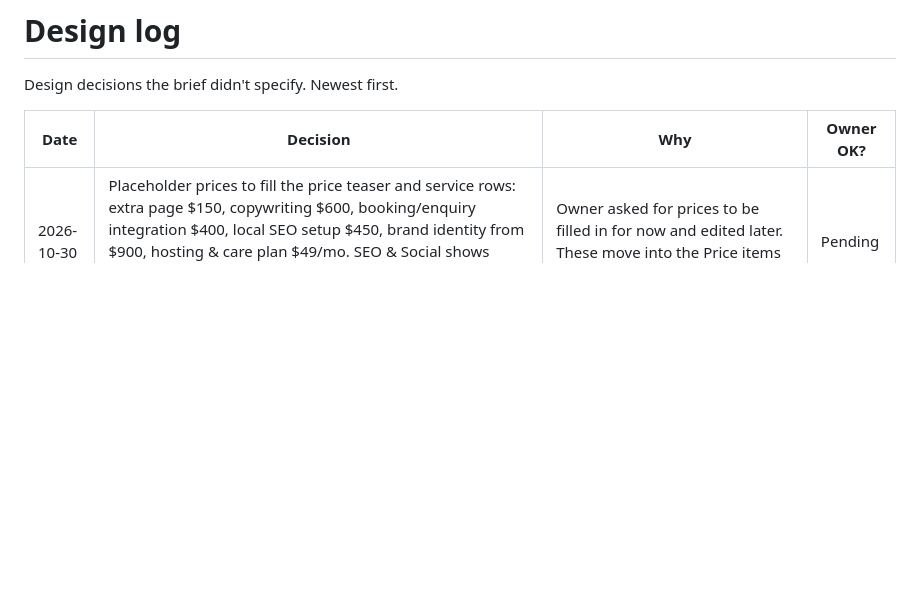
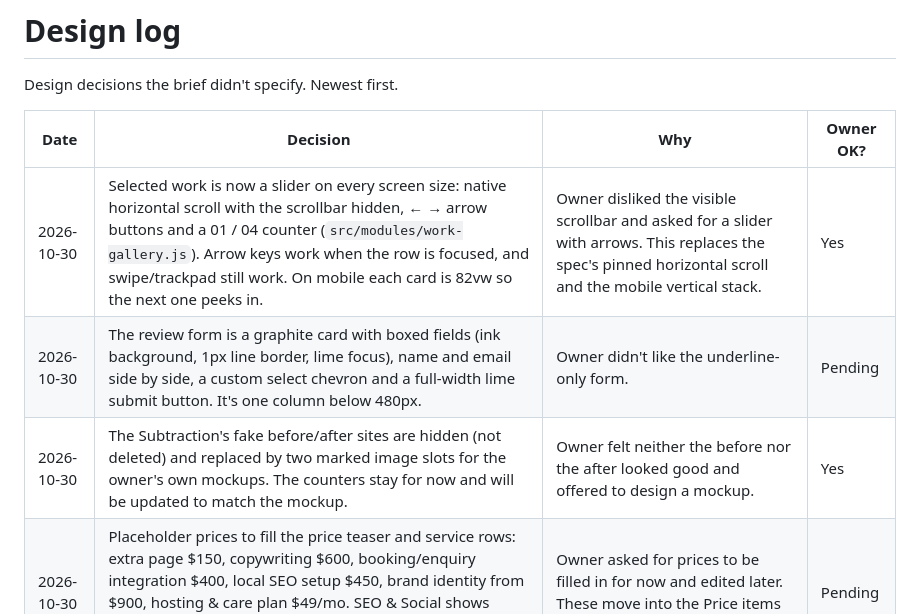
Before and after one commit to sambohlen88-jpg/plusminus-site, a Markdown page: DESIGN-LOG.md, the part around the change. GitHub-like rendering; blank space fills up the shorter version.

Commit message:
Log Checkpoint 3 revisions (slider, form, mockup slots)
Co-Authored-By: Claude Opus 5.5 <noreply@anthropic.com>
Claude-Session: https://claude.ai/code/session_01887wzLmRuVhEs6zcVrRA4b

```diff
--- a/DESIGN-LOG.md
+++ b/DESIGN-LOG.md
@@ -4,6 +4,9 @@ Design decisions the brief didn't specify. Newest first.
 
 | Date | Decision | Why | Owner OK? |
 | --- | --- | --- | --- |
+| 2026-10-30 | Selected work is now a slider on every screen size: native horizontal scroll with the scrollbar hidden, ← → arrow buttons and a 01 / 04 counter (`src/modules/work-gallery.js`). Arrow keys work when the row is focused, and swipe/trackpad still work. On mobile each card is 82vw so the next one peeks in. | Owner disliked the visible scrollbar and asked for a slider with arrows. This replaces the spec's pinned horizontal scroll and the mobile vertical stack. | Yes |
+| 2026-10-30 | The review form is a graphite card with boxed fields (ink background, 1px line border, lime focus), name and email side by side, a custom select chevron and a full-width lime submit button. It's one column below 480px. | Owner didn't like the underline-only form. | Pending |
+| 2026-10-30 | The Subtraction's fake before/after sites are hidden (not deleted) and replaced by two marked image slots for the owner's own mockups. The counters stay for now and will be updated to match the mockup. | Owner felt neither the before nor the after looked good and offered to design a mockup. | Yes |
 | 2026-10-30 | Placeholder prices to fill the price teaser and service rows: extra page $150, copywriting $600, booking/enquiry integration $400, local SEO setup $450, brand identity from $900, hosting & care plan $49/mo. SEO & Social shows `[COPY NEEDED: price]`. The base packages ($1,800 / $4,000 / from $6,000) are the current site's. | Owner asked for prices to be filled in for now and edited later. These move into the Price items collection in Milestone 6. | Pending |
 | 2026-10-30 | Home order follows the brief: hero, suburb marquee, Subtraction, Selected work, Services, Price teaser, Process, Values, Journal, review CTA, footer. Every section opens with the same heading component: a mono index with a + / − / ± / → mark (cols 1–3), an H2 (cols 4–10) and an optional link (cols 11–12). | One reusable heading gives the page its editorial rhythm, and the marks keep the + / − idea in every section. | Pending |
 | 2026-10-30 | Subtraction (static for now): a fake cluttered site and a clean one side by side, with − and + badges and four counters (pop-ups 3 → 0, typefaces 6 → 2, calls to action 7 → 1, stock photos 4 → 0), labelled "Illustration. Not a real business or client site." The clean example is a made-up "Cottesloe Physio". | The counters are properties of the illustration itself, not performance claims, so there are no fake stats (no "−3.2s load time"). The pinned scroll story comes at Checkpoint 4. | Pending |
```
